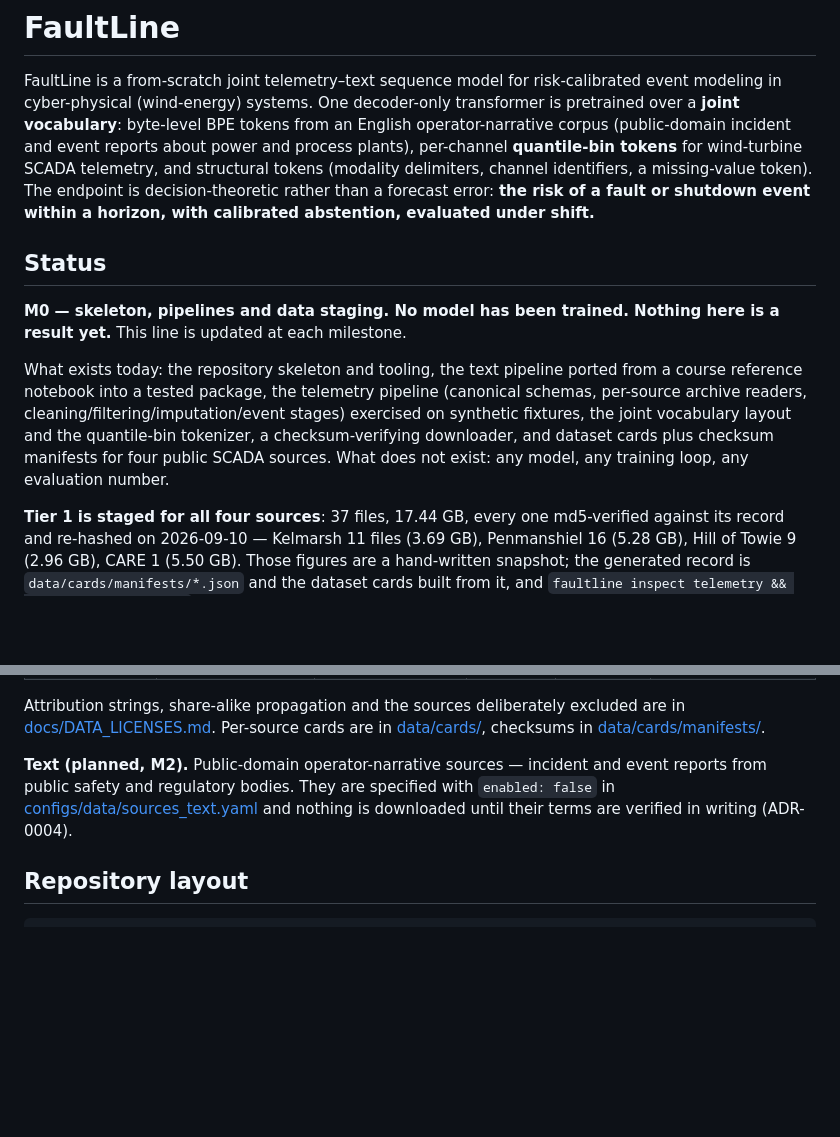
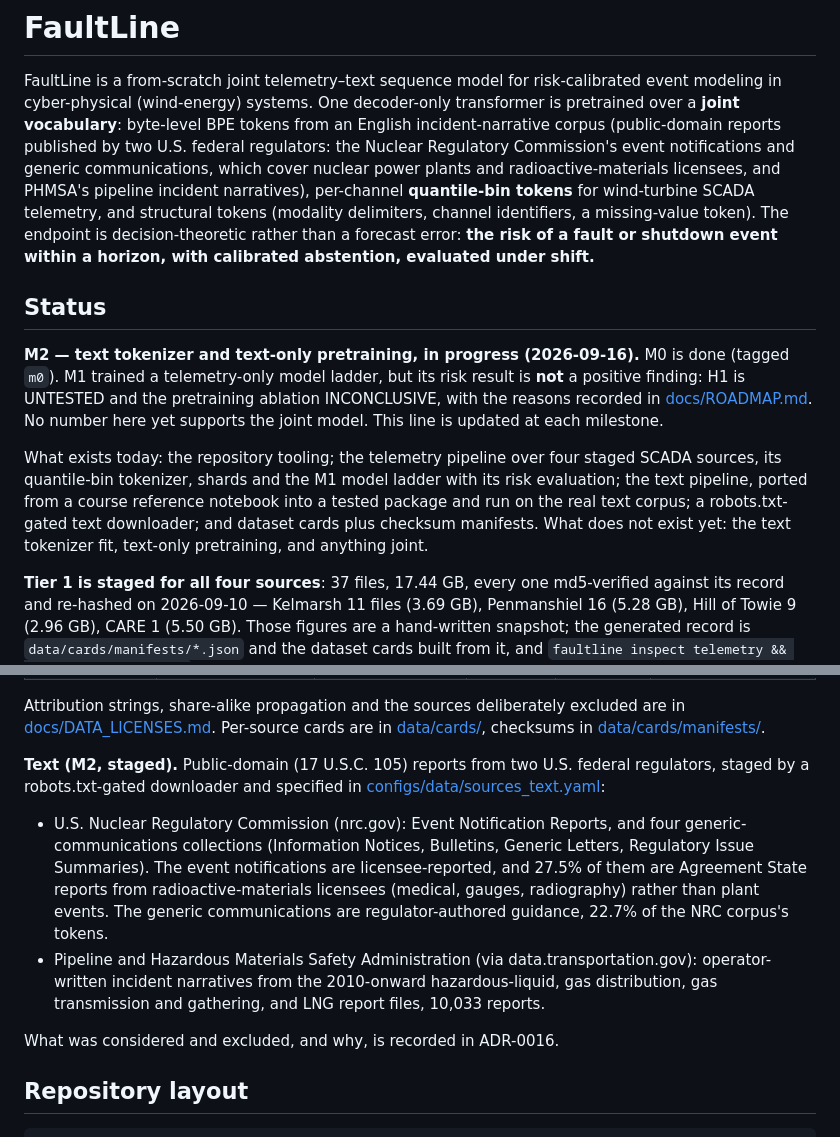
Before and after one commit to Sarvarbek-Erniyazov/FaultLine, a Markdown page: README.md, 2 parts joined by grey strips. GitHub-like rendering; blank space fills up the shorter version.

```diff
--- a/README.md
+++ b/README.md
@@ -2,8 +2,11 @@
 
 FaultLine is a from-scratch joint telemetry–text sequence model for risk-calibrated event
 modeling in cyber-physical (wind-energy) systems. One decoder-only transformer is pretrained
-over a **joint vocabulary**: byte-level BPE tokens from an English operator-narrative corpus
-(public-domain incident and event reports about power and process plants), per-channel
+over a **joint vocabulary**: byte-level BPE tokens from an English incident-narrative corpus
+(public-domain reports published by two U.S. federal regulators: the Nuclear Regulatory
+Commission's event notifications and generic communications, which cover nuclear power
+plants and radioactive-materials licensees, and PHMSA's pipeline incident narratives),
+per-channel
 **quantile-bin tokens** for wind-turbine SCADA telemetry, and structural tokens (modality
 delimiters, channel identifiers, a missing-value token). The endpoint is decision-theoretic
 rather than a forecast error: **the risk of a fault or shutdown event within a horizon, with
@@ -11,15 +14,18 @@ calibrated abstention, evaluated under shift.**
 
 ## Status
 
-**M0 — skeleton, pipelines and data staging. No model has been trained. Nothing here is a
-result yet.** This line is updated at each milestone.
+**M2 — text tokenizer and text-only pretraining, in progress (2026-09-16).** M0 is done
+(tagged `m0`). M1 trained a telemetry-only model ladder, but its risk result is **not** a
+positive finding: H1 is UNTESTED and the pretraining ablation INCONCLUSIVE, with the reasons
+recorded in [docs/ROADMAP.md](docs/ROADMAP.md). No number here yet supports the joint model.
+This line is updated at each milestone.
 
-What exists today: the repository skeleton and tooling, the text pipeline ported from a
-course reference notebook into a tested package, the telemetry pipeline (canonical schemas,
-per-source archive readers, cleaning/filtering/imputation/event stages) exercised on
-synthetic fixtures, the joint vocabulary layout and the quantile-bin tokenizer, a
-checksum-verifying downloader, and dataset cards plus checksum manifests for four public
-SCADA sources. What does not exist: any model, any training loop, any evaluation number.
+What exists today: the repository tooling; the telemetry pipeline over four staged SCADA
+sources, its quantile-bin tokenizer, shards and the M1 model ladder with its risk
+evaluation; the text pipeline, ported from a course reference notebook into a tested
+package and run on the real text corpus; a robots.txt-gated text downloader; and dataset
+cards plus checksum manifests. What does not exist yet: the text tokenizer fit, text-only
+pretraining, and anything joint.
 
 **Tier 1 is staged for all four sources**: 37 files, 17.44 GB, every one md5-verified
 against its record and re-hashed on 2026-09-10 — Kelmarsh 11 files (3.69 GB), Penmanshiel
@@ -75,10 +81,21 @@ Attribution strings, share-alike propagation and the sources deliberately exclud
 [docs/DATA_LICENSES.md](docs/DATA_LICENSES.md). Per-source cards are in
 [data/cards/](data/cards/), checksums in [data/cards/manifests/](data/cards/manifests/).
 
-**Text (planned, M2).** Public-domain operator-narrative sources — incident and event reports
-from public safety and regulatory bodies. They are specified with `enabled: false` in
-[configs/data/sources_text.yaml](configs/data/sources_text.yaml) and nothing is downloaded
-until their terms are verified in writing (ADR-0004).
+**Text (M2, staged).** Public-domain (17 U.S.C. 105) reports from two U.S. federal
+regulators, staged by a robots.txt-gated downloader and specified in
+[configs/data/sources_text.yaml](configs/data/sources_text.yaml):
+
+- U.S. Nuclear Regulatory Commission (nrc.gov): Event Notification Reports, and four
+  generic-communications collections (Information Notices, Bulletins, Generic Letters,
+  Regulatory Issue Summaries). The event notifications are licensee-reported, and 27.5% of
+  them are Agreement State reports from radioactive-materials licensees (medical, gauges,
+  radiography) rather than plant events. The generic communications are regulator-authored
+  guidance, 22.7% of the NRC corpus's tokens.
+- Pipeline and Hazardous Materials Safety Administration (via data.transportation.gov):
+  operator-written incident narratives from the 2010-onward hazardous-liquid, gas
+  distribution, gas transmission and gathering, and LNG report files, 10,033 reports.
+
+What was considered and excluded, and why, is recorded in ADR-0016.
 
 ## Repository layout
 
```
Also changed, not shown: docs/DECISIONS.md (+33 -1 lines), docs/ROADMAP.md (+9 -0 lines).
